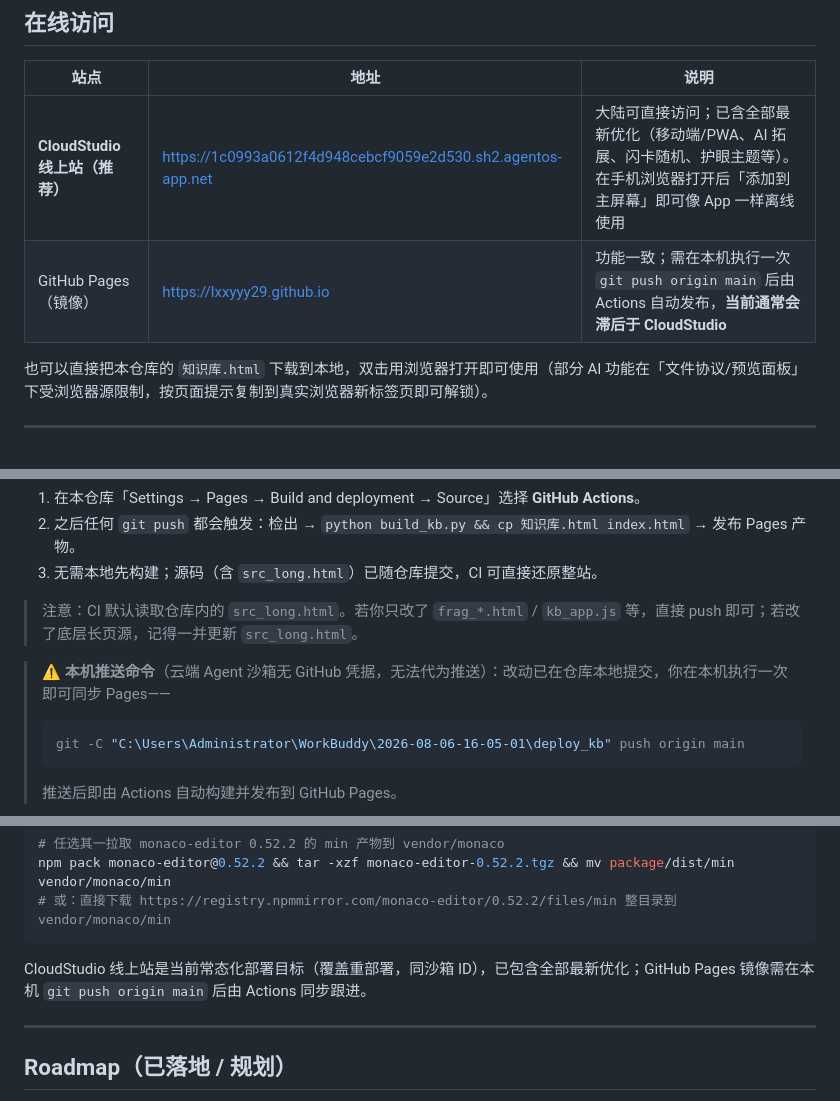
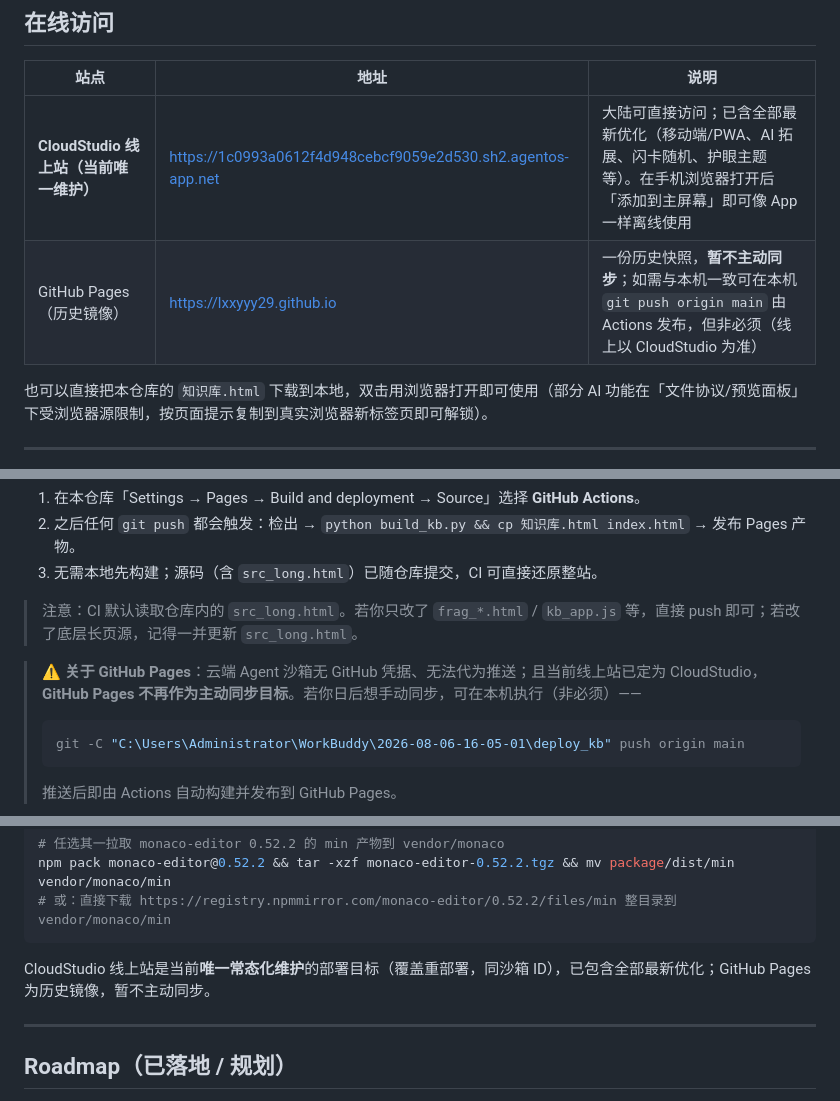
Before and after one commit to lxxyyy29/lxxyyy29.github.io, a Markdown page: README.md, 3 parts joined by grey strips. GitHub-like rendering.

Commit message:
README：定 CloudStudio 为唯一线上站，GitHub Pages 降为历史镜像（不再主动同步）

````diff
--- a/README.md
+++ b/README.md
@@ -10,8 +10,8 @@
 
 | 站点 | 地址 | 说明 |
 | --- | --- | --- |
-| **CloudStudio 线上站（推荐）** | https://1c0993a0612f4d948cebcf9059e2d530.sh2.agentos-app.net | 大陆可直接访问；已含全部最新优化（移动端/PWA、AI 拓展、闪卡随机、护眼主题等）。在手机浏览器打开后「添加到主屏幕」即可像 App 一样离线使用 |
-| GitHub Pages（镜像） | https://lxxyyy29.github.io | 功能一致；需在本机执行一次 `git push origin main` 后由 Actions 自动发布，**当前通常会滞后于 CloudStudio** |
+| **CloudStudio 线上站（当前唯一维护）** | https://1c0993a0612f4d948cebcf9059e2d530.sh2.agentos-app.net | 大陆可直接访问；已含全部最新优化（移动端/PWA、AI 拓展、闪卡随机、护眼主题等）。在手机浏览器打开后「添加到主屏幕」即可像 App 一样离线使用 |
+| GitHub Pages（历史镜像） | https://lxxyyy29.github.io | 一份历史快照，**暂不主动同步**；如需与本机一致可在本机 `git push origin main` 由 Actions 发布，但非必须（线上以 CloudStudio 为准） |
 
 也可以直接把本仓库的 `知识库.html` 下载到本地，双击用浏览器打开即可使用（部分 AI 功能在「文件协议/预览面板」下受浏览器源限制，按页面提示复制到真实浏览器新标签页即可解锁）。
 
@@ -109,7 +109,7 @@ python build_kb.py          # 生成 知识库.html（同时可 cp 知识库.htm
 
 > 注意：CI 默认读取仓库内的 `src_long.html`。若你只改了 `frag_*.html` / `kb_app.js` 等，直接 push 即可；若改了底层长页源，记得一并更新 `src_long.html`。
 
-> ⚠️ **本机推送命令**（云端 Agent 沙箱无 GitHub 凭据，无法代为推送）：改动已在仓库本地提交，你在本机执行一次即可同步 Pages——
+> ⚠️ **关于 GitHub Pages**：云端 Agent 沙箱无 GitHub 凭据、无法代为推送；且当前线上站已定为 CloudStudio，**GitHub Pages 不再作为主动同步目标**。若你日后想手动同步，可在本机执行（非必须）——
 > ```bash
 > git -C "C:\Users\Administrator\WorkBuddy\2026-08-06-16-05-01\deploy_kb" push origin main
 > ```
@@ -149,7 +149,7 @@ npm pack monaco-editor@0.52.2 && tar -xzf monaco-editor-0.52.2.tgz && mv package
 # 或：直接下载 https://registry.npmmirror.com/monaco-editor/0.52.2/files/min 整目录到 vendor/monaco/min
 ```
 
-CloudStudio 线上站是当前常态化部署目标（覆盖重部署，同沙箱 ID），已包含全部最新优化；GitHub Pages 镜像需在本机 `git push origin main` 后由 Actions 同步跟进。
+CloudStudio 线上站是当前**唯一常态化维护**的部署目标（覆盖重部署，同沙箱 ID），已包含全部最新优化；GitHub Pages 为历史镜像，暂不主动同步。
 
 ---
 
````
